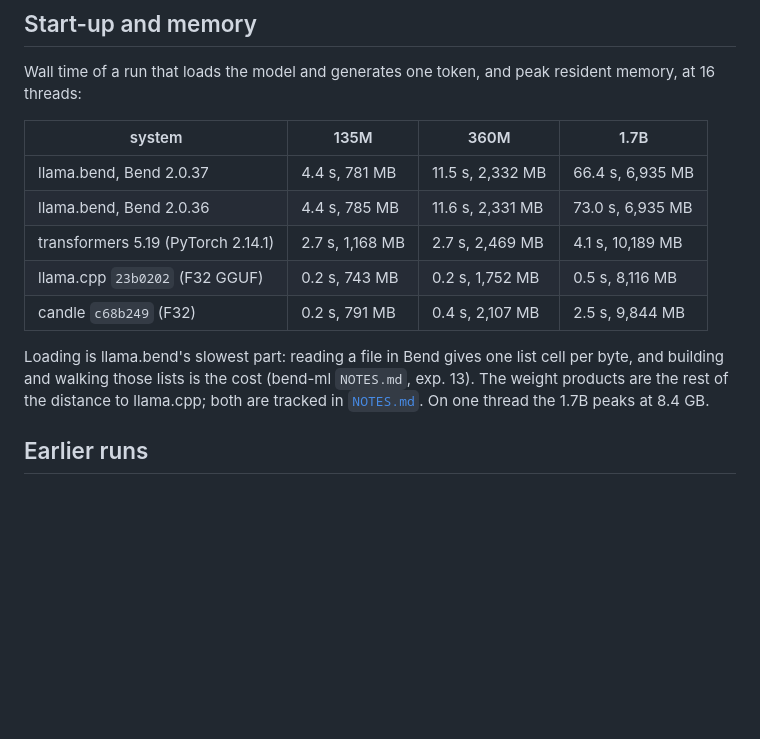
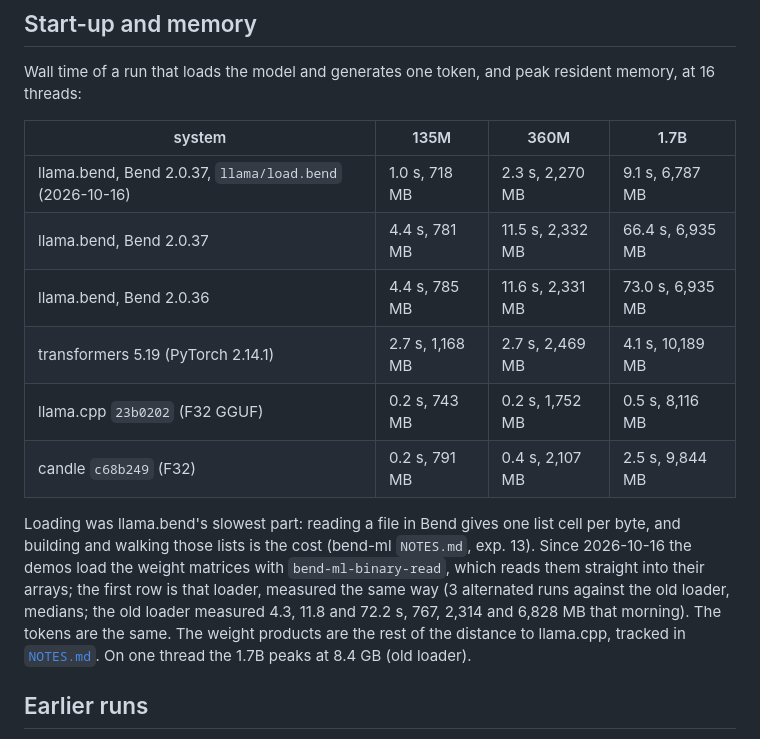
Before and after one commit to kvnloo/llama.bend, a Markdown page: BENCHMARK.md, the part around the change. GitHub-like rendering; blank space fills up the shorter version.

Commit message:
BENCHMARK: start-up and memory with llama/load.bend (1.7B 66 to 9 s, the same tokens)

```diff
--- a/BENCHMARK.md
+++ b/BENCHMARK.md
@@ -91,15 +91,19 @@ Wall time of a run that loads the model and generates one token, and peak reside
 
 | system | 135M | 360M | 1.7B |
 |---|---|---|---|
+| llama.bend, Bend 2.0.37, `llama/load.bend` (2026-10-16) | 1.0 s, 718 MB | 2.3 s, 2,270 MB | 9.1 s, 6,787 MB |
 | llama.bend, Bend 2.0.37 | 4.4 s, 781 MB | 11.5 s, 2,332 MB | 66.4 s, 6,935 MB |
 | llama.bend, Bend 2.0.36 | 4.4 s, 785 MB | 11.6 s, 2,331 MB | 73.0 s, 6,935 MB |
 | transformers 5.19 (PyTorch 2.14.1) | 2.7 s, 1,168 MB | 2.7 s, 2,469 MB | 4.1 s, 10,189 MB |
 | llama.cpp `23b0202` (F32 GGUF) | 0.2 s, 743 MB | 0.2 s, 1,752 MB | 0.5 s, 8,116 MB |
 | candle `c68b249` (F32) | 0.2 s, 791 MB | 0.4 s, 2,107 MB | 2.5 s, 9,844 MB |
 
-Loading is llama.bend's slowest part: reading a file in Bend gives one list cell per byte, and building and walking
-those lists is the cost (bend-ml `NOTES.md`, exp. 13). The weight products are the rest of the distance to llama.cpp;
-both are tracked in [`NOTES.md`](NOTES.md). On one thread the 1.7B peaks at 8.4 GB.
+Loading was llama.bend's slowest part: reading a file in Bend gives one list cell per byte, and building and walking
+those lists is the cost (bend-ml `NOTES.md`, exp. 13). Since 2026-10-16 the demos load the weight matrices with
+`bend-ml-binary-read`, which reads them straight into their arrays; the first row is that loader, measured the same
+way (3 alternated runs against the old loader, medians; the old loader measured 4.3, 11.8 and 72.2 s, 767, 2,314 and
+6,828 MB that morning). The tokens are the same. The weight products are the rest of the distance to llama.cpp,
+tracked in [`NOTES.md`](NOTES.md). On one thread the 1.7B peaks at 8.4 GB (old loader).
 
 ## Earlier runs
 
```
